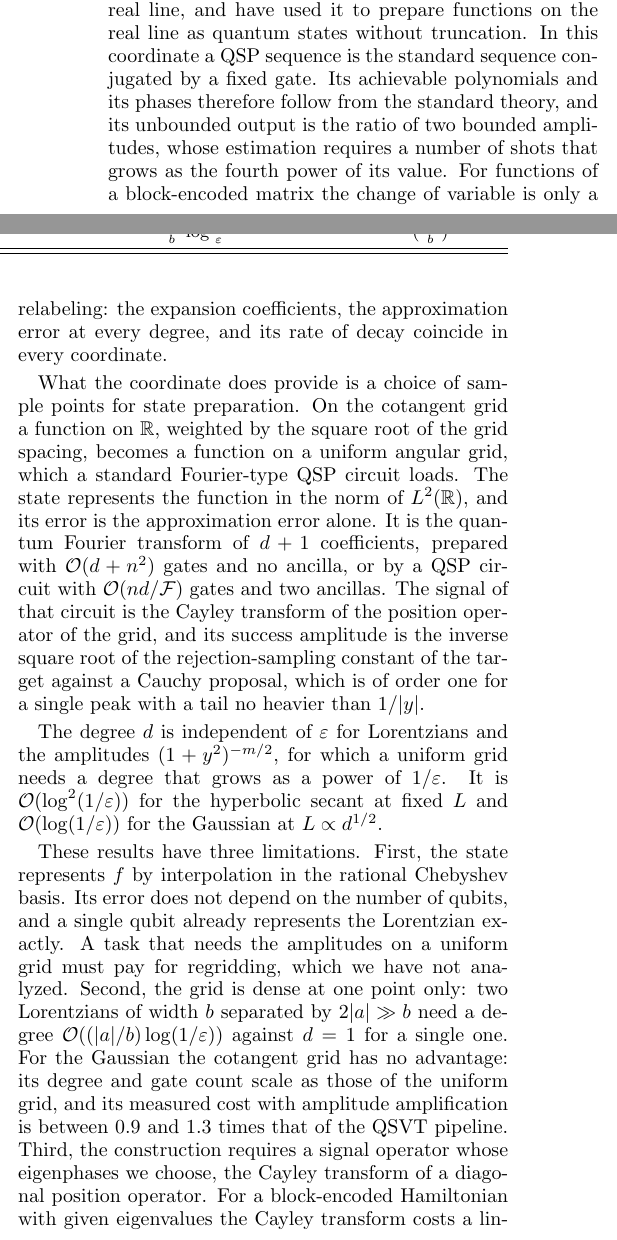
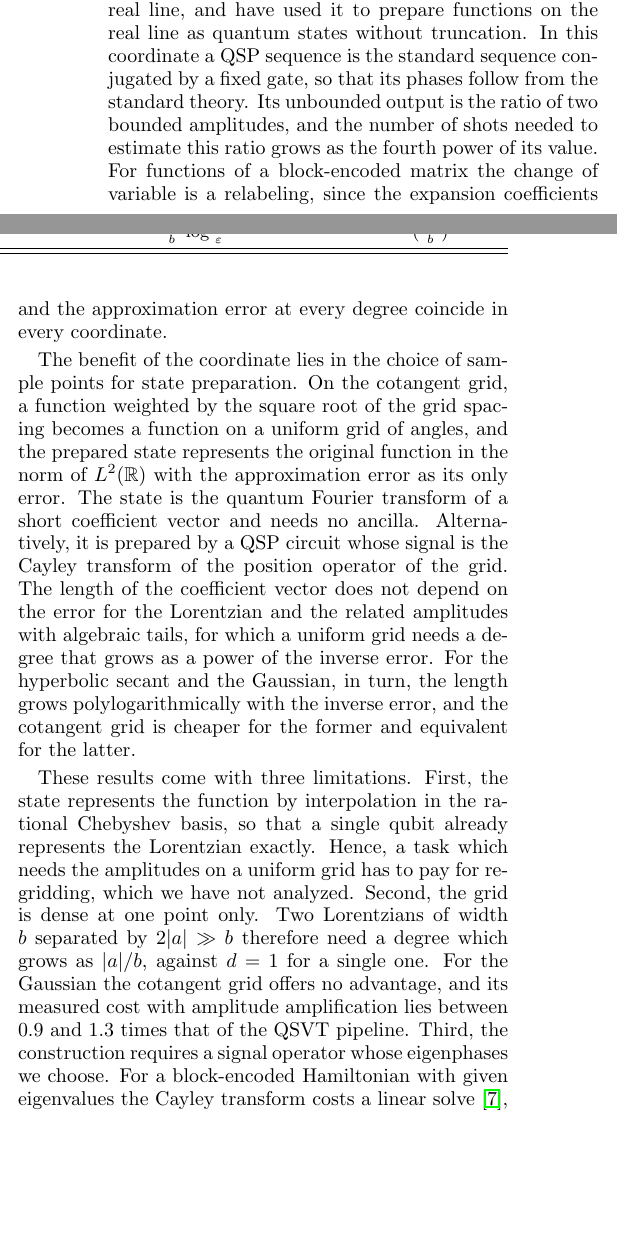
Before and after one commit to vicenley/SteoBlockEnc, a LaTeX paper (ms-10p/main.tex, which reads ms-10p/sections/06_discussion.tex): two parts of the columns of page 9 of 14, joined at a grey line, cut so that both start at the same text, the shorter picture padded with empty space. Compiled offline with pdfLaTeX.

Commit message:
ms-10p: conclusions in words
Rewrite the conclusions as four connected paragraphs with few symbols: what
was done, the state-preparation result, the three limitations with their
consequences, and the outlook. Gate counts, ancilla counts, the
rejection-sampling constant and the explicit degrees remain in Sec. IV.

Co-Authored-By: Claude Fable 5.2 <noreply@anthropic.com>
Claude-Session: https://claude.ai/code/session_01Q66bLHvn6YLxed5cfhXBYp

```diff
--- a/ms-10p/sections/06_discussion.tex
+++ b/ms-10p/sections/06_discussion.tex
@@ -6,49 +6,45 @@ To conclude, we have formulated QSP in the stereographic
 coordinate $x=\cot\theta$, which covers the whole real line, and
 have used it to prepare functions on the real line as quantum
 states without truncation.  In this coordinate a QSP sequence is
-the standard sequence conjugated by a fixed gate.  Its achievable
-polynomials and its phases therefore follow from the standard
-theory, and its unbounded output is the ratio of two bounded
-amplitudes, whose estimation requires a number of shots that grows
-as the fourth power of its value.  For functions of a
-block-encoded matrix the change of variable is only a relabeling:
-the expansion coefficients, the approximation error at every
-degree, and its rate of decay coincide in every coordinate.
+the standard sequence conjugated by a fixed gate, so that its
+phases follow from the standard theory.  Its unbounded output is
+the ratio of two bounded amplitudes, and the number of shots
+needed to estimate this ratio grows as the fourth power of its
+value.  For functions of a block-encoded matrix the change of
+variable is a relabeling, since the expansion coefficients and the
+approximation error at every degree coincide in every coordinate.
 
-What the coordinate does provide is a choice of sample points for state
-preparation.  On the cotangent grid a function on $\R$, weighted
-by the square root of the grid spacing, becomes a function on a
-uniform angular grid, which a standard Fourier-type QSP circuit
-loads.  The state represents the function in the norm of
-$L^2(\R)$, and its error is the approximation error alone.  It is the quantum Fourier transform of $d+1$ coefficients, prepared
-with $\mathcal{O}(d+n^2)$ gates and no ancilla, or by a QSP circuit
-with $\mathcal{O}(nd/\mathcal{F})$ gates and two ancillas.  The
-signal of that circuit is the Cayley transform of the position
-operator of the grid, and its success amplitude is the inverse
-square root of the rejection-sampling constant of the target
-against a Cauchy proposal, which is of order one for a single peak
-with a tail no heavier than $1/|y|$.
+The benefit of the coordinate lies in the choice of sample points
+for state preparation.  On the cotangent grid, a function weighted
+by the square root of the grid spacing becomes a function on a
+uniform grid of angles, and the prepared state represents the
+original function in the norm of $L^2(\R)$ with the approximation
+error as its only error.  The state is the quantum Fourier
+transform of a short coefficient vector and needs no ancilla.
+Alternatively, it is prepared by a QSP circuit whose signal is the
+Cayley transform of the position operator of the grid.  The length
+of the coefficient vector does not depend on the error for the
+Lorentzian and the related amplitudes with algebraic tails, for
+which a uniform grid needs a degree that grows as a power of the
+inverse error.  For the hyperbolic secant and the Gaussian, in
+turn, the length grows polylogarithmically with the inverse error,
+and the cotangent grid is cheaper for the former and
+equivalent for the latter.
 
-The degree $d$ is independent of $\varepsilon$ for Lorentzians and the
-amplitudes $(1+y^2)^{-m/2}$, for which a uniform grid needs a
-degree that grows as a power of $1/\varepsilon$.  It is
-$\mathcal{O}(\log^2(1/\varepsilon))$ for the hyperbolic secant at
-fixed $L$ and $\mathcal{O}(\log(1/\varepsilon))$ for the Gaussian
-at $L\propto d^{1/2}$.
+These results come with three limitations.  First, the state
+represents the function by interpolation in the rational Chebyshev
+basis, so that a single qubit already represents the Lorentzian
+exactly.  Hence, a task which needs the amplitudes on a uniform
+grid has to pay for regridding, which we have not analyzed.
+Second, the grid is dense at one point only.  Two Lorentzians of
+width $b$ separated by $2|a|\gg b$ therefore need a degree which
+grows as $|a|/b$, against $d=1$ for a single one.  For the Gaussian
+the cotangent grid offers no advantage, and its measured cost with
+amplitude amplification lies between $0.9$ and $1.3$ times that of
+the QSVT pipeline.  Third, the construction requires a signal
+operator whose eigenphases we choose.  For a block-encoded
+Hamiltonian with given eigenvalues the Cayley transform costs a
+linear solve~\cite{DelCorso2026}, and Sec.~\ref{sec:limits} shows
+that no change of variable helps there.
 
-These results have three limitations.  First, the state represents
-$f$ by interpolation in the rational Chebyshev basis.  Its error
-does not depend on the number of qubits, and a single qubit already
-represents the Lorentzian exactly.  A task that needs the
-amplitudes on a uniform grid must pay for regridding, which we have
-not analyzed.  Second, the grid is dense at one point only: two
-Lorentzians of width $b$ separated by $2|a|\gg b$ need a degree
-$\mathcal{O}((|a|/b)\log(1/\varepsilon))$ against $d=1$ for a
-single one.  For the Gaussian the cotangent grid has no advantage:
-its degree and gate count scale as those of the uniform grid, and
-its measured cost with amplitude amplification is between $0.9$
-and $1.3$ times that of the QSVT pipeline.  Third, the
-construction requires a signal operator whose eigenphases we
-choose, the Cayley transform of a diagonal position operator.  For
-a block-encoded Hamiltonian with given eigenvalues the Cayley
-transform costs a linear solve~\cite{DelCorso2026}, and
+A natural next step is to identify tasks which consume the state
```
Also changed, not shown: ms-10p/sections/06_discussion.tex (13 more changed lines).
